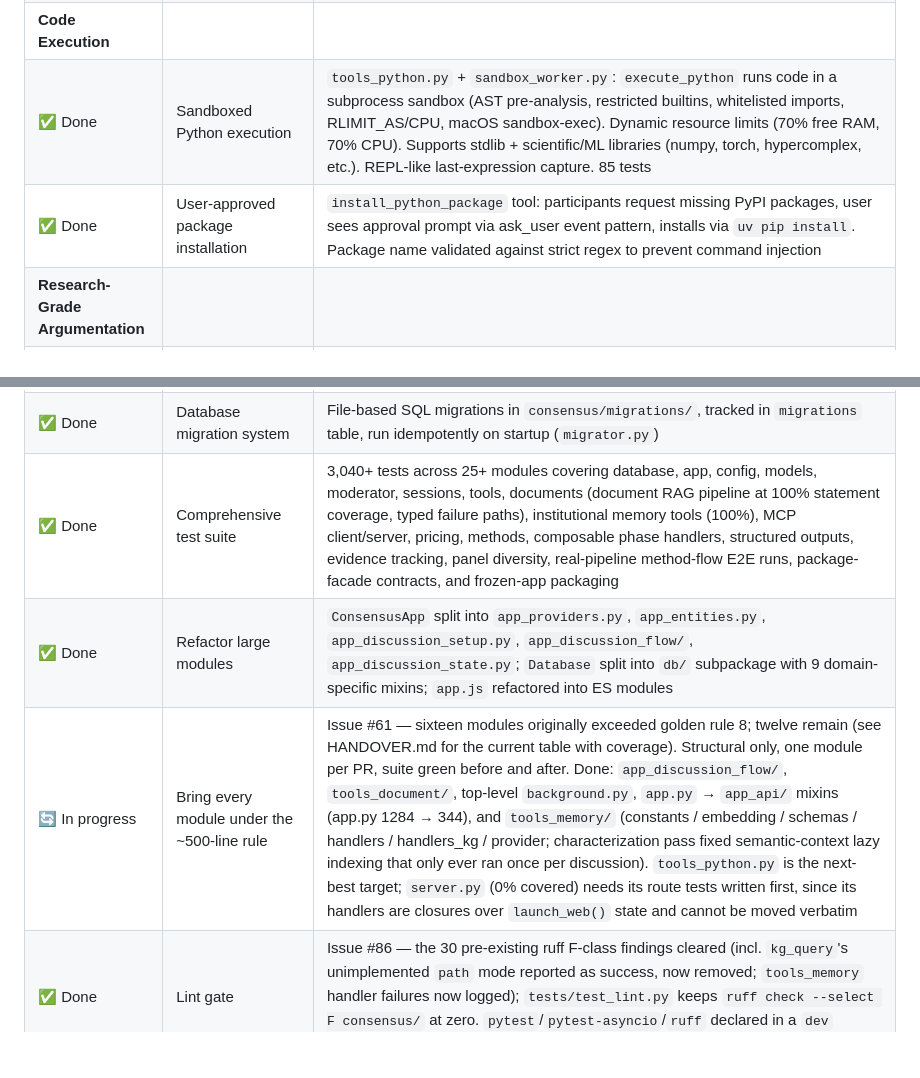
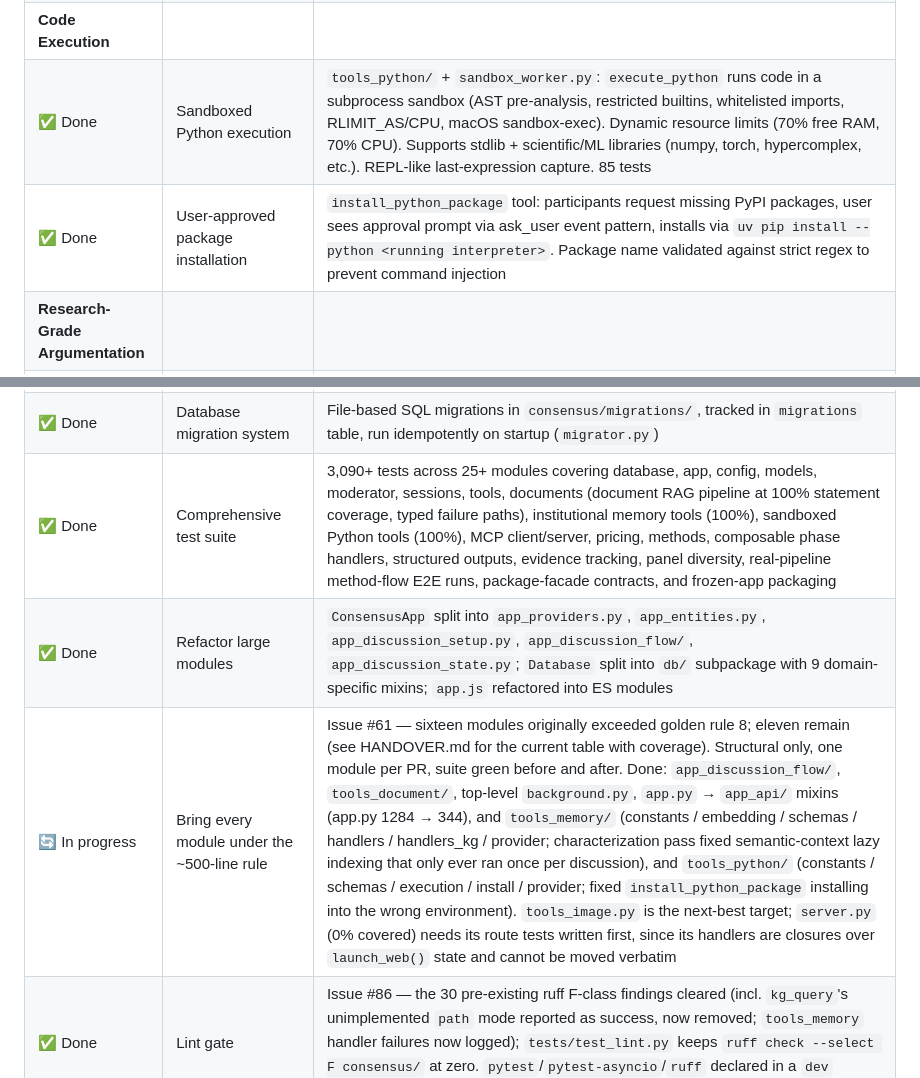
Before and after one commit to hherb/consensus, a Markdown page: ROADMAP.md, 2 parts joined by grey strips. GitHub-like rendering; blank space fills up the shorter version.

```diff
--- a/ROADMAP.md
+++ b/ROADMAP.md
@@ -37,8 +37,8 @@ This document tracks planned and implemented features for Consensus, grouped by
 | ✅ Done | Ask-user tool | `tools_ask_user.py`: AI participants can pause mid-turn to request input from the human user. Uses `asyncio.Future` to block the tool execution loop while the frontend displays an inline input bubble. 5-minute timeout, reconnection-safe via `pending_user_input` in app state. SSE and pywebview event support |
 | ✅ Done | Structured-phase human input | Human participants in `requires_structured_output` phases get a schema-driven input form (`consensus/static/structured-form.js`) rendered from the phase's output-tool schema, instead of having to type raw JSON. Backend `submit_human_structured_message` validates (`check_payload_schema` + handler `validate_output`) and records via `process_structured_response` on the same path AI turns use; `get_state` exposes `current_input_spec` (`consensus/structured_input.py`) with dynamic-key resolution via `PhaseHandler.resolve_input_schema`. A safety net on `submit_human_message` surfaces a visible error instead of silently dropping unparseable free text (golden rule 6). Guided-JSON fallback for nested schemas (ACH matrix). Issue #57, PR #58 |
 | **Code Execution** | | |
-| ✅ Done | Sandboxed Python execution | `tools_python.py` + `sandbox_worker.py`: `execute_python` runs code in a subprocess sandbox (AST pre-analysis, restricted builtins, whitelisted imports, RLIMIT_AS/CPU, macOS sandbox-exec). Dynamic resource limits (70% free RAM, 70% CPU). Supports stdlib + scientific/ML libraries (numpy, torch, hypercomplex, etc.). REPL-like last-expression capture. 85 tests |
-| ✅ Done | User-approved package installation | `install_python_package` tool: participants request missing PyPI packages, user sees approval prompt via ask_user event pattern, installs via `uv pip install`. Package name validated against strict regex to prevent command injection |
+| ✅ Done | Sandboxed Python execution | `tools_python/` + `sandbox_worker.py`: `execute_python` runs code in a subprocess sandbox (AST pre-analysis, restricted builtins, whitelisted imports, RLIMIT_AS/CPU, macOS sandbox-exec). Dynamic resource limits (70% free RAM, 70% CPU). Supports stdlib + scientific/ML libraries (numpy, torch, hypercomplex, etc.). REPL-like last-expression capture. 85 tests |
+| ✅ Done | User-approved package installation | `install_python_package` tool: participants request missing PyPI packages, user sees approval prompt via ask_user event pattern, installs via `uv pip install --python <running interpreter>`. Package name validated against strict regex to prevent command injection |
 | **Research-Grade Argumentation** | | |
 | ✅ Done | Web search and tool access | `tools.py` (ToolProvider ABC, ToolRegistry), `tools_builtin.py` (Brave Search + DuckDuckGo fallback), native function calling in `ai_client.py`, tool execution loop in `moderator.py` |
 | ✅ Done | Devil's Advocate role | Constructive-critic participant role with dedicated prompt templates (`system_devils_advocate`, `turn_devils_advocate`) that challenge assumptions and identify weaknesses |
@@ -68,9 +68,9 @@ This document tracks planned and implemented features for Consensus, grouped by
 | ✅ Done | Blocked method-switch recovery | A Triage handoff rejected by the tool-capability gate pauses the discussion and shows a recovery dialog (fix the offending participant's model → retry via `retry_method_switch`, or conclude) instead of auto-concluding. Pending switch survives reload via `method_state` + `get_state` |
 | **Code Quality & Maintainability** | | |
 | ✅ Done | Database migration system | File-based SQL migrations in `consensus/migrations/`, tracked in `migrations` table, run idempotently on startup (`migrator.py`) |
-| ✅ Done | Comprehensive test suite | 3,040+ tests across 25+ modules covering database, app, config, models, moderator, sessions, tools, documents (document RAG pipeline at 100% statement coverage, typed failure paths), institutional memory tools (100%), MCP client/server, pricing, methods, composable phase handlers, structured outputs, evidence tracking, panel diversity, real-pipeline method-flow E2E runs, package-facade contracts, and frozen-app packaging |
+| ✅ Done | Comprehensive test suite | 3,090+ tests across 25+ modules covering database, app, config, models, moderator, sessions, tools, documents (document RAG pipeline at 100% statement coverage, typed failure paths), institutional memory tools (100%), sandboxed Python tools (100%), MCP client/server, pricing, methods, composable phase handlers, structured outputs, evidence tracking, panel diversity, real-pipeline method-flow E2E runs, package-facade contracts, and frozen-app packaging |
 | ✅ Done | Refactor large modules | `ConsensusApp` split into `app_providers.py`, `app_entities.py`, `app_discussion_setup.py`, `app_discussion_flow/`, `app_discussion_state.py`; `Database` split into `db/` subpackage with 9 domain-specific mixins; `app.js` refactored into ES modules |
-| 🔄 In progress | Bring every module under the ~500-line rule | Issue #61 — sixteen modules originally exceeded golden rule 8; twelve remain (see HANDOVER.md for the current table with coverage). Structural only, one module per PR, suite green before and after. Done: `app_discussion_flow/`, `tools_document/`, top-level `background.py`, `app.py` → `app_api/` mixins (app.py 1284 → 344), and `tools_memory/` (constants / embedding / schemas / handlers / handlers_kg / provider; characterization pass fixed semantic-context lazy indexing that only ever ran once per discussion). `tools_python.py` is the next-best target; `server.py` (0% covered) needs its route tests written first, since its handlers are closures over `launch_web()` state and cannot be moved verbatim |
+| 🔄 In progress | Bring every module under the ~500-line rule | Issue #61 — sixteen modules originally exceeded golden rule 8; eleven remain (see HANDOVER.md for the current table with coverage). Structural only, one module per PR, suite green before and after. Done: `app_discussion_flow/`, `tools_document/`, top-level `background.py`, `app.py` → `app_api/` mixins (app.py 1284 → 344), and `tools_memory/` (constants / embedding / schemas / handlers / handlers_kg / provider; characterization pass fixed semantic-context lazy indexing that only ever ran once per discussion), and `tools_python/` (constants / schemas / execution / install / provider; fixed `install_python_package` installing into the wrong environment). `tools_image.py` is the next-best target; `server.py` (0% covered) needs its route tests written first, since its handlers are closures over `launch_web()` state and cannot be moved verbatim |
 | ✅ Done | Lint gate | Issue #86 — the 30 pre-existing ruff F-class findings cleared (incl. `kg_query`'s unimplemented `path` mode reported as success, now removed; `tools_memory` handler failures now logged); `tests/test_lint.py` keeps `ruff check --select F consensus/` at zero. `pytest`/`pytest-asyncio`/`ruff` declared in a `dev` dependency group so `uv run pytest` runs in the project venv |
 | ✅ Done | Make `tools_document` failures visible | Issue #78 — ten pre-existing defects, all sharing one shape: the failure path was indistinguishable from the success path. Errors are now typed at the fault site and surfaced as `ToolResult(is_error=True)` at the handler boundary instead of becoming plausible-looking content; failed summaries are never persisted; background embedding failures are retrieved and logged; RAG retrieval enforces a relevance floor and reports dimension mismatches; failed PDF/HTML extraction raises instead of synthesizing pseudo-content. See HANDOVER.md for the full contract list |
 | **Specialist Plugins** | | |
```
Also changed, not shown: HANDOVER.md (+23 -10 lines).
